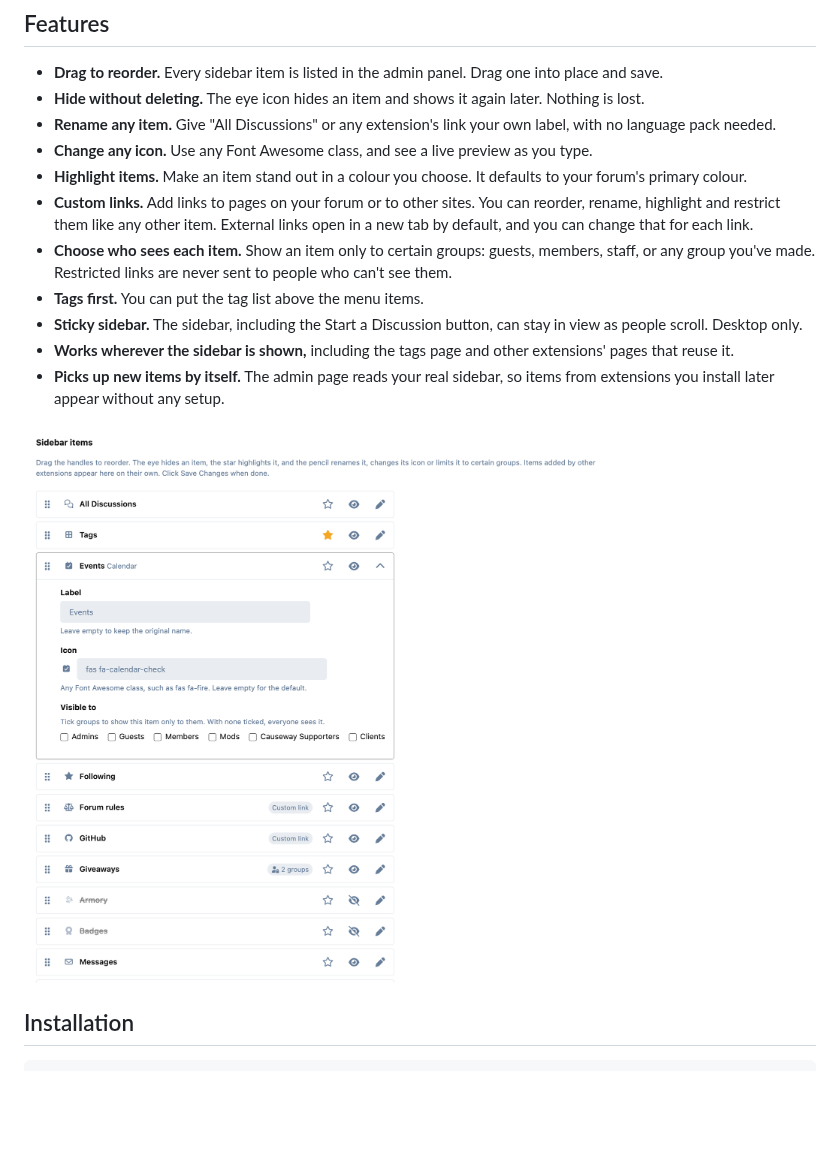
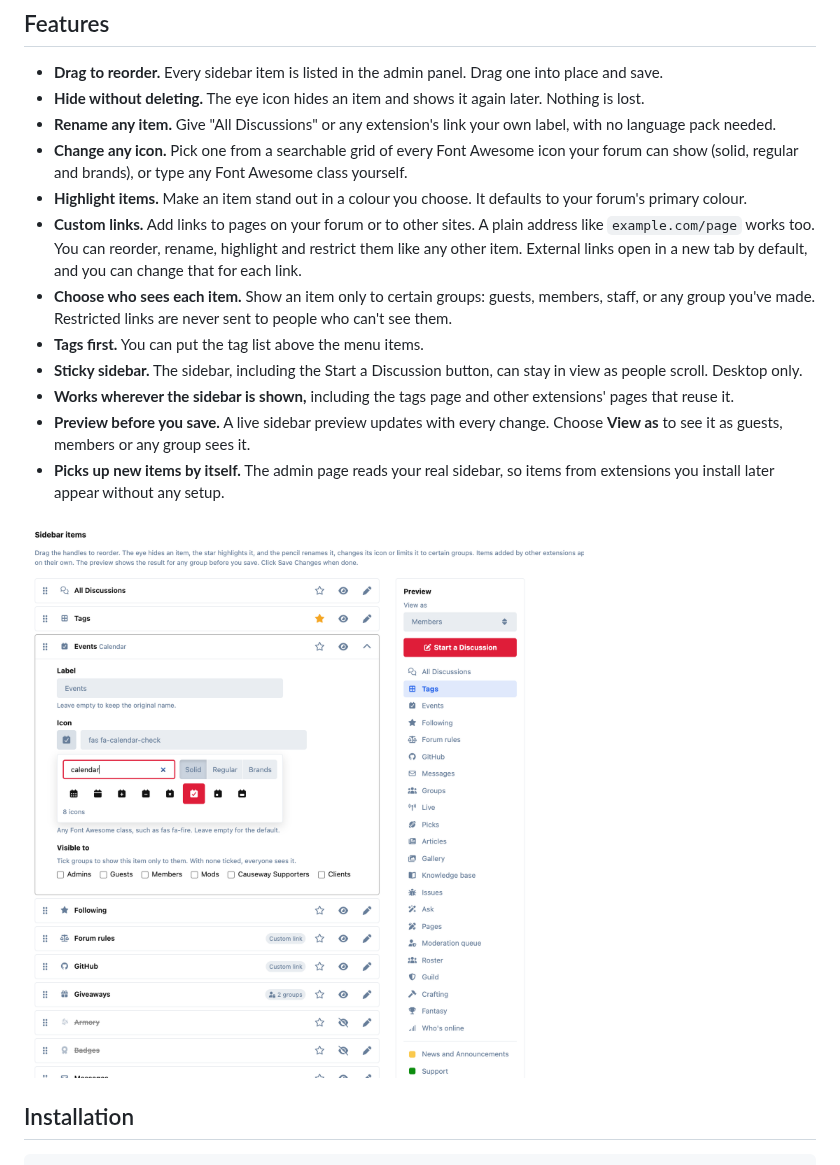
Before and after one commit to ernestdefoe/menu-control, a Markdown page: README.md, the part around the change. Drawn GitHub-style; pictures changed too: .github/screenshots/admin-editor.png; blank space fills up the shorter version.

```diff
--- a/README.md
+++ b/README.md
@@ -11,13 +11,14 @@ A [Flarum 2](https://flarum.org) extension that gives you full control of the fo
 - **Drag to reorder.** Every sidebar item is listed in the admin panel. Drag one into place and save.
 - **Hide without deleting.** The eye icon hides an item and shows it again later. Nothing is lost.
 - **Rename any item.** Give "All Discussions" or any extension's link your own label, with no language pack needed.
-- **Change any icon.** Use any Font Awesome class, and see a live preview as you type.
+- **Change any icon.** Pick one from a searchable grid of every Font Awesome icon your forum can show (solid, regular and brands), or type any Font Awesome class yourself.
 - **Highlight items.** Make an item stand out in a colour you choose. It defaults to your forum's primary colour.
-- **Custom links.** Add links to pages on your forum or to other sites. You can reorder, rename, highlight and restrict them like any other item. External links open in a new tab by default, and you can change that for each link.
+- **Custom links.** Add links to pages on your forum or to other sites. A plain address like `example.com/page` works too. You can reorder, rename, highlight and restrict them like any other item. External links open in a new tab by default, and you can change that for each link.
 - **Choose who sees each item.** Show an item only to certain groups: guests, members, staff, or any group you've made. Restricted links are never sent to people who can't see them.
 - **Tags first.** You can put the tag list above the menu items.
 - **Sticky sidebar.** The sidebar, including the Start a Discussion button, can stay in view as people scroll. Desktop only.
 - **Works wherever the sidebar is shown,** including the tags page and other extensions' pages that reuse it.
+- **Preview before you save.** A live sidebar preview updates with every change. Choose **View as** to see it as guests, members or any group sees it.
 - **Picks up new items by itself.** The admin page reads your real sidebar, so items from extensions you install later appear without any setup.
 
 ![The admin panel](https://raw.githubusercontent.com/ernestdefoe/menu-control/main/.github/screenshots/admin-editor.png)
```
Also changed, not shown: .github/screenshots/forum-sidebar.png, 10 other files.
